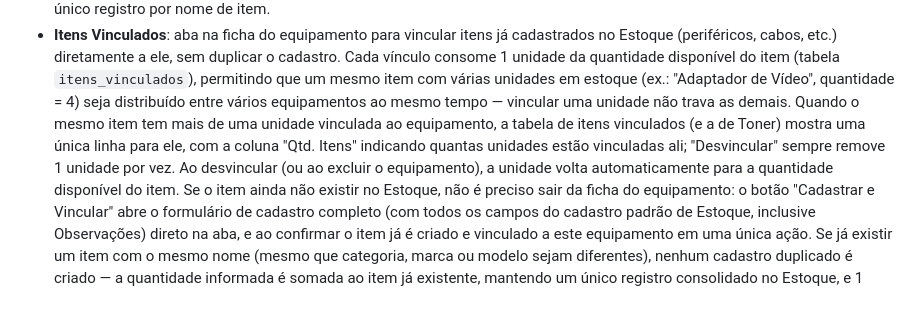
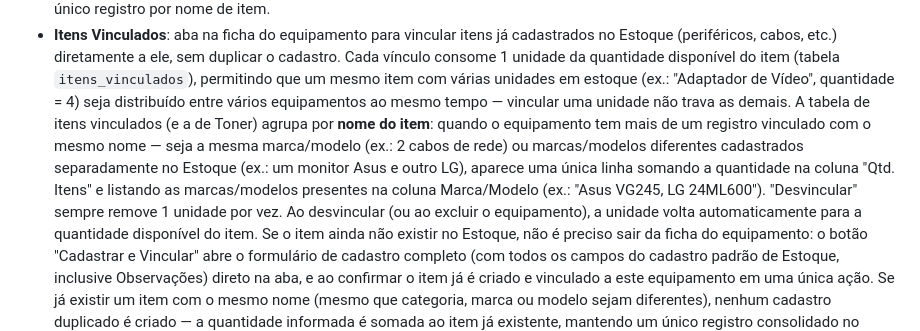
Before and after one commit to SalomaoKonjunski/Web-SCATI, a Markdown page: web-scati/web-scati/README.md, the part around the change. GitHub-like rendering; blank space fills up the shorter version.

Commit message:
Documenta o agrupamento por nome com marcas/modelos acumulados

```diff
--- a/web-scati/web-scati/README.md
+++ b/web-scati/web-scati/README.md
@@ -208,11 +208,15 @@ web-scati/
   disponível do item (tabela `itens_vinculados`), permitindo que um mesmo
   item com várias unidades em estoque (ex.: "Adaptador de Vídeo",
   quantidade = 4) seja distribuído entre vários equipamentos ao mesmo
-  tempo — vincular uma unidade não trava as demais. Quando o mesmo item
-  tem mais de uma unidade vinculada ao equipamento, a tabela de itens
-  vinculados (e a de Toner) mostra uma única linha para ele, com a
-  coluna "Qtd. Itens" indicando quantas unidades estão vinculadas ali;
-  "Desvincular" sempre remove 1 unidade por vez. Ao desvincular (ou ao
+  tempo — vincular uma unidade não trava as demais. A tabela de itens
+  vinculados (e a de Toner) agrupa por **nome do item**: quando o
+  equipamento tem mais de um registro vinculado com o mesmo nome —
+  seja a mesma marca/modelo (ex.: 2 cabos de rede) ou marcas/modelos
+  diferentes cadastrados separadamente no Estoque (ex.: um monitor
+  Asus e outro LG), aparece uma única linha somando a quantidade na
+  coluna "Qtd. Itens" e listando as marcas/modelos presentes na coluna
+  Marca/Modelo (ex.: "Asus VG245, LG 24ML600"). "Desvincular" sempre
+  remove 1 unidade por vez. Ao desvincular (ou ao
   excluir o equipamento), a unidade volta automaticamente para a
   quantidade disponível do item. Se o item ainda não existir no Estoque,
   não é preciso sair da ficha do equipamento: o botão "Cadastrar e
```
